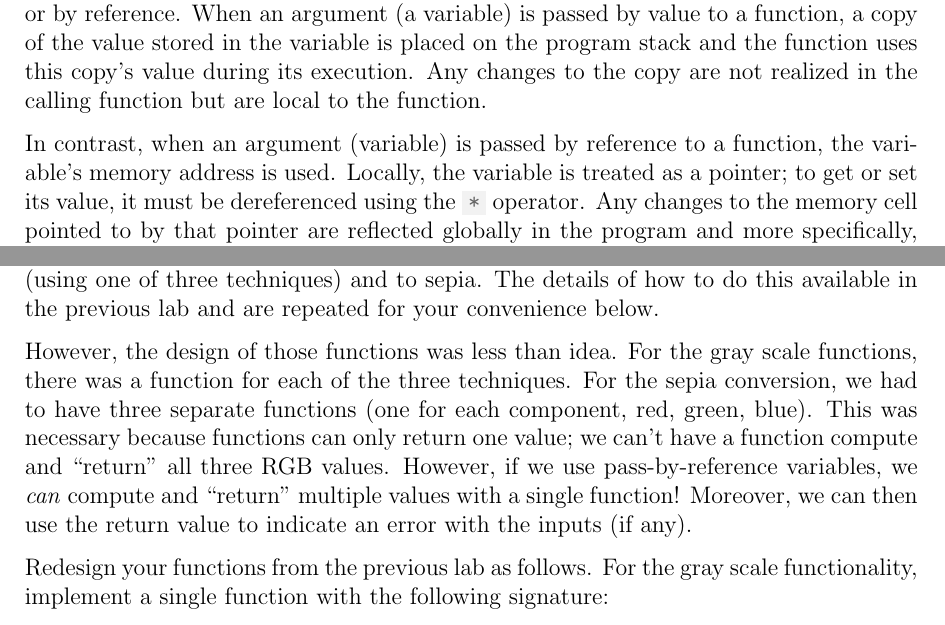
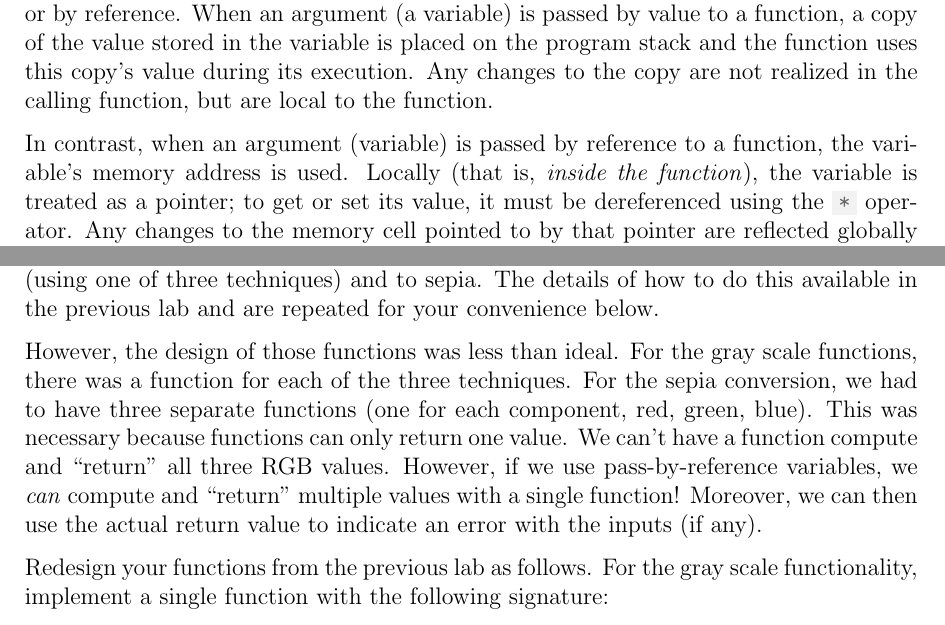
Before and after one commit to cbourke/CSCE155-C-Lab06, a LaTeX document (handouts/Lab06-FunctionsEnums.tex): two parts of pages 2 and 4 of 7, joined at a grey line, cut so that both start at the same text. The pictures show the PDF file handouts/Lab06-FunctionsEnums.pdf that the author committed with the source.

Commit message:
fixed several typos

```diff
--- a/handouts/Lab06-FunctionsEnums.tex
+++ b/handouts/Lab06-FunctionsEnums.tex
@@ -130,10 +130,11 @@ a function: by value or by reference. When an argument (a variable)
 is passed by value to a function, a copy of the value stored in the
 variable is placed on the program stack and the function uses this
 copy's value during its execution.  Any changes to the copy are not
-realized in the calling function but are local to the function.
+realized in the calling function, but are local to the function.
 
 In contrast, when an argument (variable) is passed by reference to a
-function, the variable's memory address is used.  Locally, the variable
+function, the variable's memory address is used.  Locally (that is,
+\emph{inside the function}), the variable
 is treated as a pointer; to get or set its value, it must be dereferenced
 using the \mintinline{c}{*} operator.  Any changes to the memory cell pointed to by
 that pointer are reflected globally in the program and more specifically,
@@ -226,15 +227,15 @@ values to gray-scale (using one of three techniques) and to sepia.
 The details of how to do this available in the previous lab and
 are repeated for your convenience below.
 
-However, the design of those functions was less than idea.  For the
+However, the design of those functions was less than ideal.  For the
 gray scale functions, there was a function for each of the three
 techniques.  For the sepia conversion, we had to have three separate
 functions (one for each component, red, green, blue).  This was
-necessary because functions can only return one value; we can't have
+necessary because functions can only return one value.  We can't have
 a function compute and ``return'' all three RGB values.  However,
 if we use pass-by-reference variables, we \emph{can} compute and
 ``return'' multiple values with a single function!  Moreover, we
-can then use the return value to indicate an error with the inputs
+can then use the actual return value to indicate an error with the inputs
 (if any).
 
 Redesign your functions from the previous lab as follows.  For
```
Also changed, not shown: handouts/Lab06-FunctionsEnums.pdf, handouts/Lab06-FunctionsEnums.tex (2 more changed lines).
